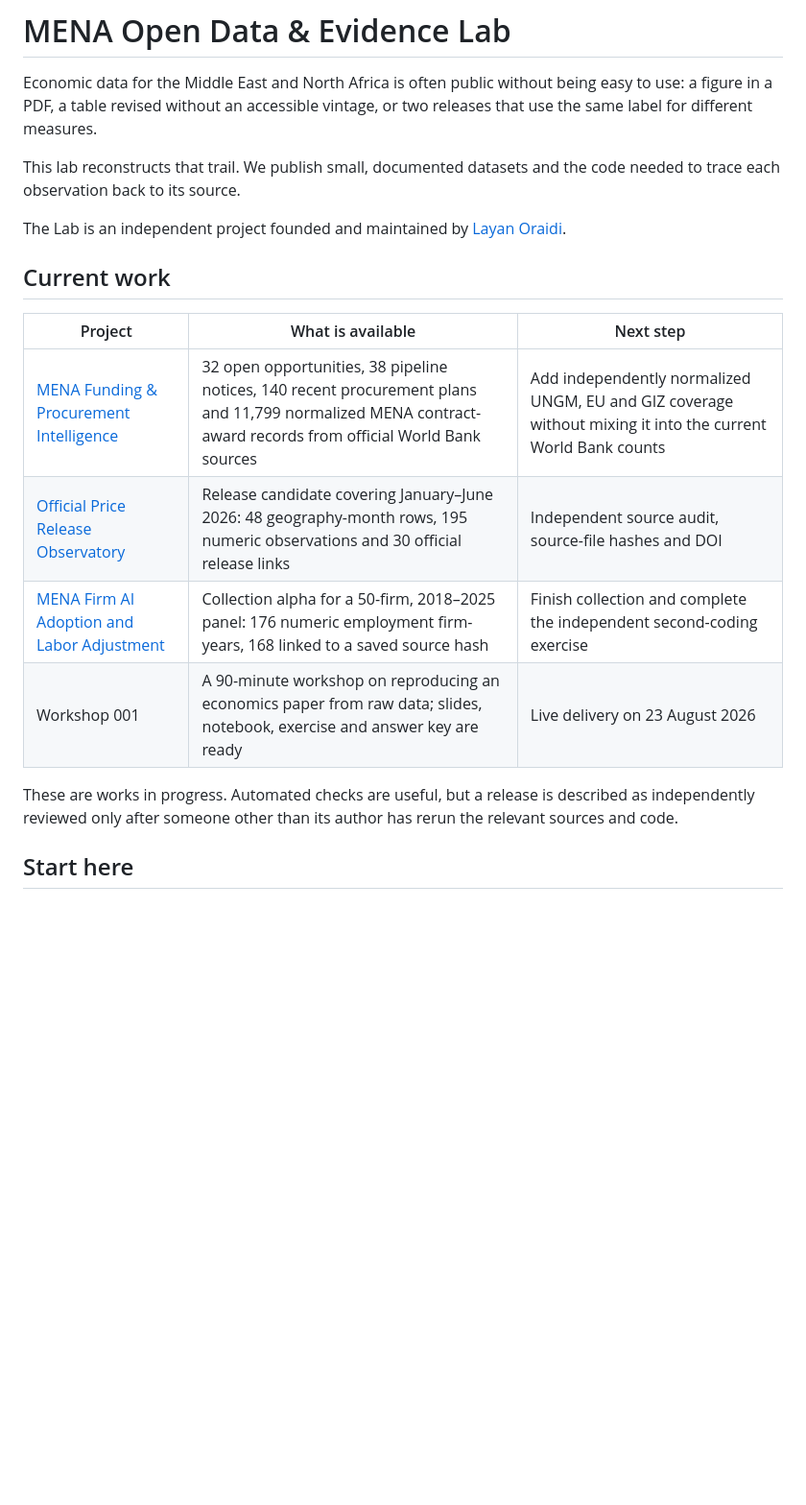
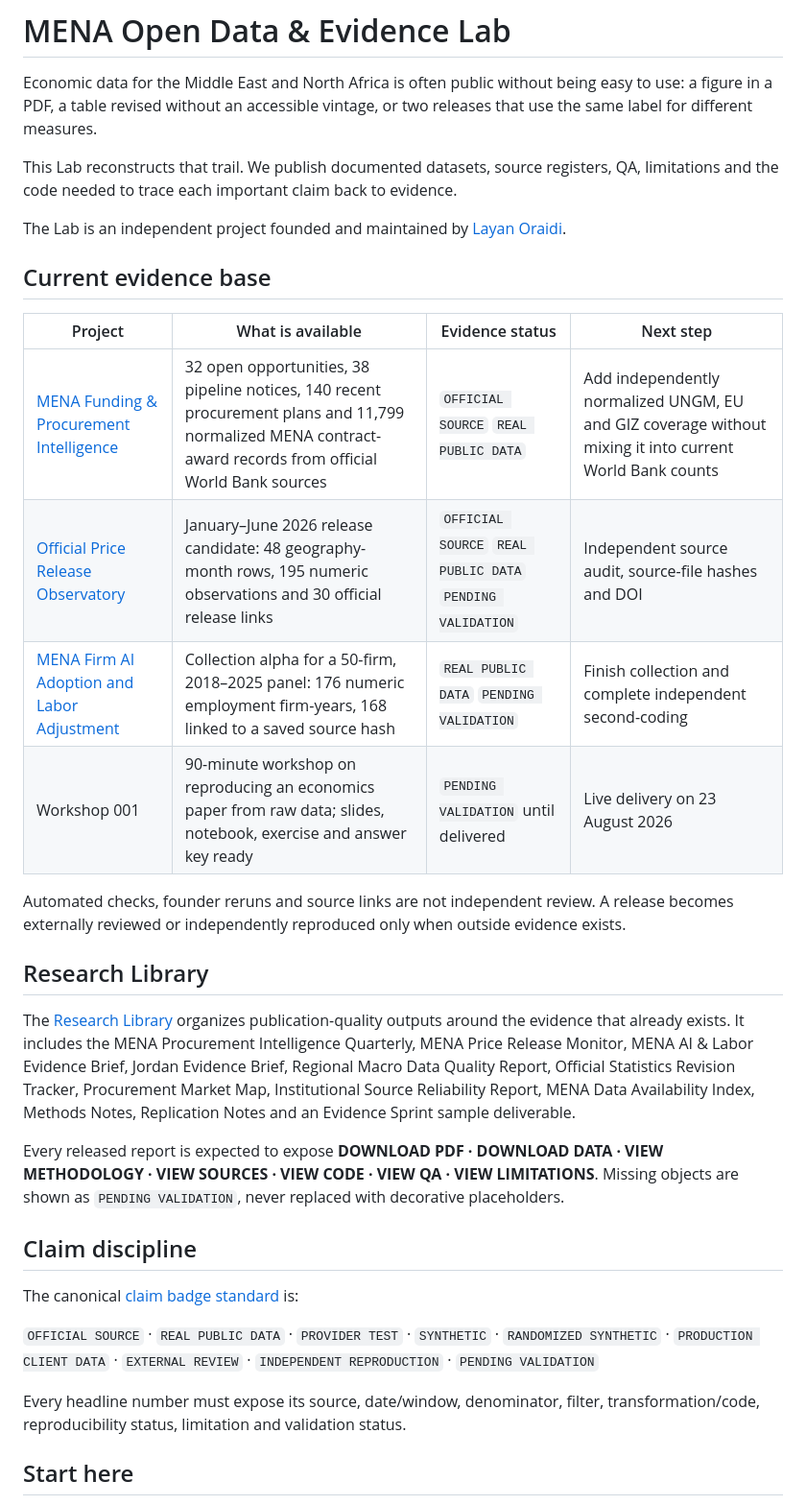
Before and after one commit to layan985/mena-open-evidence-lab, a Markdown page: README.md, the part around one of its changes. Shown at 96% size. Rendered like a GitHub page; blank space fills up the shorter version.

```diff
--- a/README.md
+++ b/README.md
@@ -2,20 +2,34 @@
 
 Economic data for the Middle East and North Africa is often public without being easy to use: a figure in a PDF, a table revised without an accessible vintage, or two releases that use the same label for different measures.
 
-This lab reconstructs that trail. We publish small, documented datasets and the code needed to trace each observation back to its source.
+This Lab reconstructs that trail. We publish documented datasets, source registers, QA, limitations and the code needed to trace each important claim back to evidence.
 
 The Lab is an independent project founded and maintained by [Layan Oraidi](https://orcid.org/0009-0005-0202-2582).
 
-## Current work
+## Current evidence base
 
-| Project | What is available | Next step |
-| --- | --- | --- |
-| [MENA Funding & Procurement Intelligence](intelligence.html) | 32 open opportunities, 38 pipeline notices, 140 recent procurement plans and 11,799 normalized MENA contract-award records from official World Bank sources | Add independently normalized UNGM, EU and GIZ coverage without mixing it into the current World Bank counts |
-| [Official Price Release Observatory](https://github.com/layan985/mena-economic-narrative-stress-observatory) | Release candidate covering January–June 2026: 48 geography-month rows, 195 numeric observations and 30 official release links | Independent source audit, source-file hashes and DOI |
-| [MENA Firm AI Adoption and Labor Adjustment](https://github.com/layan985/mena-firm-ai-labor-adjustment) | Collection alpha for a 50-firm, 2018–2025 panel: 176 numeric employment firm-years, 168 linked to a saved source hash | Finish collection and complete the independent second-coding exercise |
-| Workshop 001 | A 90-minute workshop on reproducing an economics paper from raw data; slides, notebook, exercise and answer key are ready | Live delivery on 23 August 2026 |
+| Project | What is available | Evidence status | Next step |
+| --- | --- | --- | --- |
+| [MENA Funding & Procurement Intelligence](intelligence.html) | 32 open opportunities, 38 pipeline notices, 140 recent procurement plans and 11,799 normalized MENA contract-award records from official World Bank sources | `OFFICIAL SOURCE` `REAL PUBLIC DATA` | Add independently normalized UNGM, EU and GIZ coverage without mixing it into current World Bank counts |
+| [Official Price Release Observatory](https://github.com/layan985/mena-economic-narrative-stress-observatory) | January–June 2026 release candidate: 48 geography-month rows, 195 numeric observations and 30 official release links | `OFFICIAL SOURCE` `REAL PUBLIC DATA` `PENDING VALIDATION` | Independent source audit, source-file hashes and DOI |
+| [MENA Firm AI Adoption and Labor Adjustment](https://github.com/layan985/mena-firm-ai-labor-adjustment) | Collection alpha for a 50-firm, 2018–2025 panel: 176 numeric employment firm-years, 168 linked to a saved source hash | `REAL PUBLIC DATA` `PENDING VALIDATION` | Finish collection and complete independent second-coding |
+| Workshop 001 | 90-minute workshop on reproducing an economics paper from raw data; slides, notebook, exercise and answer key ready | `PENDING VALIDATION` until delivered | Live delivery on 23 August 2026 |
 
-These are works in progress. Automated checks are useful, but a release is described as independently reviewed only after someone other than its author has rerun the relevant sources and code.
+Automated checks, founder reruns and source links are not independent review. A release becomes externally reviewed or independently reproduced only when outside evidence exists.
+
+## Research Library
+
+The [Research Library](RESEARCH_LIBRARY.md) organizes publication-quality outputs around the evidence that already exists. It includes the MENA Procurement Intelligence Quarterly, MENA Price Release Monitor, MENA AI & Labor Evidence Brief, Jordan Evidence Brief, Regional Macro Data Quality Report, Official Statistics Revision Tracker, Procurement Market Map, Institutional Source Reliability Report, MENA Data Availability Index, Methods Notes, Replication Notes and an Evidence Sprint sample deliverable.
+
+Every released report is expected to expose **DOWNLOAD PDF · DOWNLOAD DATA · VIEW METHODOLOGY · VIEW SOURCES · VIEW CODE · VIEW QA · VIEW LIMITATIONS**. Missing objects are shown as `PENDING VALIDATION`, never replaced with decorative placeholders.
+
+## Claim discipline
+
+The canonical [claim badge standard](CLAIM_BADGES.md) is:
+
+`OFFICIAL SOURCE` · `REAL PUBLIC DATA` · `PROVIDER TEST` · `SYNTHETIC` · `RANDOMIZED SYNTHETIC` · `PRODUCTION CLIENT DATA` · `EXTERNAL REVIEW` · `INDEPENDENT REPRODUCTION` · `PENDING VALIDATION`
+
+Every headline number must expose its source, date/window, denominator, filter, transformation/code, reproducibility status, limitation and validation status.
 
 ## Start here
 
```
Also changed, not shown: other parts of README.md (+22 -11 lines).
